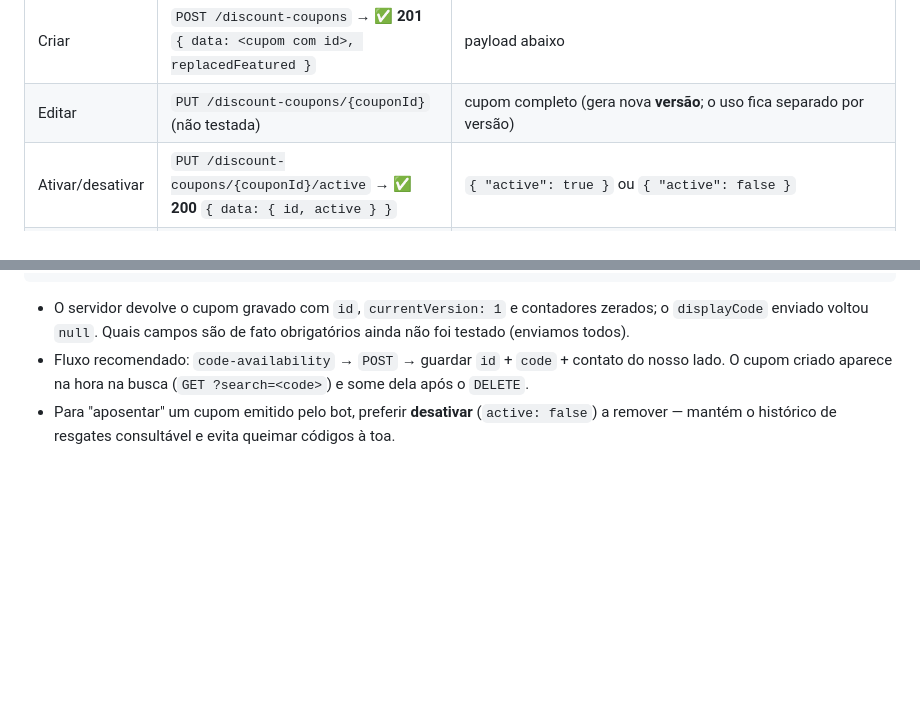
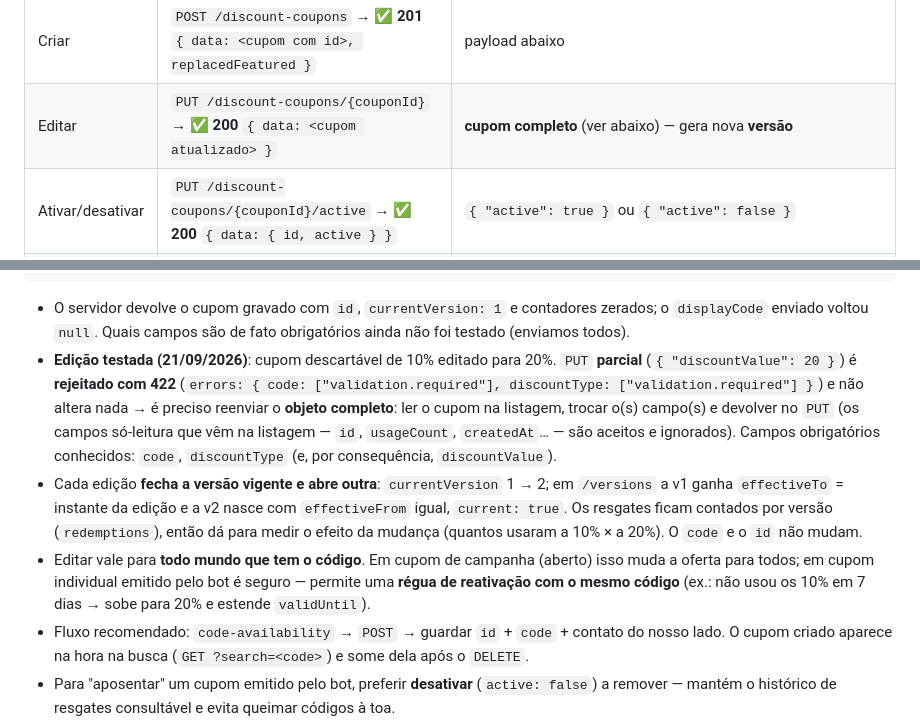
Before and after one commit to maschme/pizzaria_bot, a Markdown page: docs/17-integracao-multipedidos.md, 2 parts joined by grey strips. GitHub-like rendering; blank space fills up the shorter version.

Commit message:
Doc 17: edição de cupom testada (PUT exige objeto completo; cada edição gera nova versão).
Co-Authored-By: Claude Fable 5.1 <noreply@anthropic.com>

````diff
--- a/docs/17-integracao-multipedidos.md
+++ b/docs/17-integracao-multipedidos.md
@@ -437,7 +437,7 @@ Observações:
 | Ação | Rota | Body |
 |------|------|------|
 | Criar | `POST /discount-coupons` → ✅ **201** `{ data: <cupom com id>, replacedFeatured }` | payload abaixo |
-| Editar | `PUT /discount-coupons/{couponId}` (não testada) | cupom completo (gera nova **versão**; o uso fica separado por versão) |
+| Editar | `PUT /discount-coupons/{couponId}` → ✅ **200** `{ data: <cupom atualizado> }` | **cupom completo** (ver abaixo) — gera nova **versão** |
 | Ativar/desativar | `PUT /discount-coupons/{couponId}/active` → ✅ **200** `{ data: { id, active } }` | `{ "active": true }` ou `{ "active": false }` |
 | Remover | `DELETE /discount-coupons/{couponId}` → ✅ **204** | — ⚠️ **confirmado**: o código de cupom removido fica reservado — `code-availability` passa a responder `{ available: false, reason: "deleted", deletedCoupon: { id, code, usageCount, deletedAt } }`; só volta via `POST /{couponId}/restore` |
 
@@ -456,6 +456,9 @@ Payload de criação que funcionou (cupom de uso único):
 ```
 
 - O servidor devolve o cupom gravado com `id`, `currentVersion: 1` e contadores zerados; o `displayCode` enviado voltou `null`. Quais campos são de fato obrigatórios ainda não foi testado (enviamos todos).
+- **Edição testada (21/09/2026)**: cupom descartável de 10% editado para 20%. `PUT` **parcial** (`{ "discountValue": 20 }`) é **rejeitado com 422** (`errors: { code: ["validation.required"], discountType: ["validation.required"] }`) e não altera nada → é preciso reenviar o **objeto completo**: ler o cupom na listagem, trocar o(s) campo(s) e devolver no `PUT` (os campos só-leitura que vêm na listagem — `id`, `usageCount`, `createdAt`… — são aceitos e ignorados). Campos obrigatórios conhecidos: `code`, `discountType` (e, por consequência, `discountValue`).
+- Cada edição **fecha a versão vigente e abre outra**: `currentVersion` 1 → 2; em `/versions` a v1 ganha `effectiveTo` = instante da edição e a v2 nasce com `effectiveFrom` igual, `current: true`. Os resgates ficam contados por versão (`redemptions`), então dá para medir o efeito da mudança (quantos usaram a 10% × a 20%). O `code` e o `id` não mudam.
+- Editar vale para **todo mundo que tem o código**. Em cupom de campanha (aberto) isso muda a oferta para todos; em cupom individual emitido pelo bot é seguro — permite uma **régua de reativação com o mesmo código** (ex.: não usou os 10% em 7 dias → sobe para 20% e estende `validUntil`).
 - Fluxo recomendado: `code-availability` → `POST` → guardar `id` + `code` + contato do nosso lado. O cupom criado aparece na hora na busca (`GET ?search=<code>`) e some dela após o `DELETE`.
 - Para "aposentar" um cupom emitido pelo bot, preferir **desativar** (`active: false`) a remover — mantém o histórico de resgates consultável e evita queimar códigos à toa.
 
````
